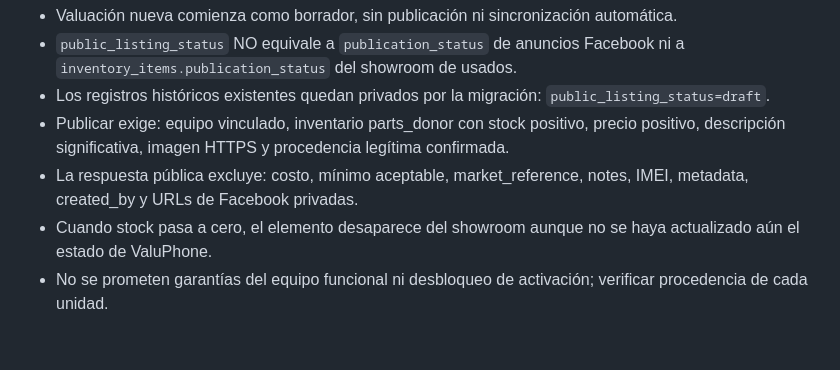
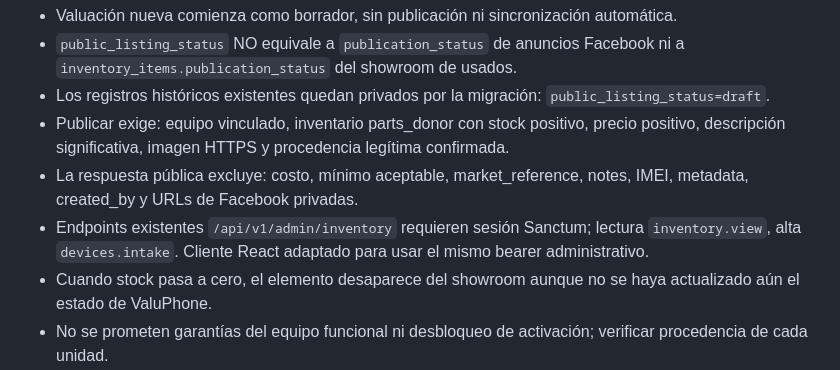
Before and after one commit to LuisHdezE/FixPhone, a Markdown page: docs/web/FP_SOCIAL_FIRST_DEVICE_001.md, the part around the change. GitHub-like rendering; blank space fills up the shorter version.

Commit message:
docs(security): record admin inventory protection in social launch gate

```diff
--- a/docs/web/FP_SOCIAL_FIRST_DEVICE_001.md
+++ b/docs/web/FP_SOCIAL_FIRST_DEVICE_001.md
@@ -31,6 +31,7 @@ FixPhone
 - Los registros históricos existentes quedan privados por la migración: `public_listing_status=draft`.
 - Publicar exige: equipo vinculado, inventario parts_donor con stock positivo, precio positivo, descripción significativa, imagen HTTPS y procedencia legítima confirmada.
 - La respuesta pública excluye: costo, mínimo aceptable, market_reference, notes, IMEI, metadata, created_by y URLs de Facebook privadas.
+- Endpoints existentes `/api/v1/admin/inventory` requieren sesión Sanctum; lectura `inventory.view`, alta `devices.intake`. Cliente React adaptado para usar el mismo bearer administrativo.
 - Cuando stock pasa a cero, el elemento desaparece del showroom aunque no se haya actualizado aún el estado de ValuPhone.
 - No se prometen garantías del equipo funcional ni desbloqueo de activación; verificar procedencia de cada unidad.
 - No incorporar automáticamente los teléfonos iCloud en anuncios de Meta ni feed/catálogos hasta revisión de políticas y elegibilidad.
```
